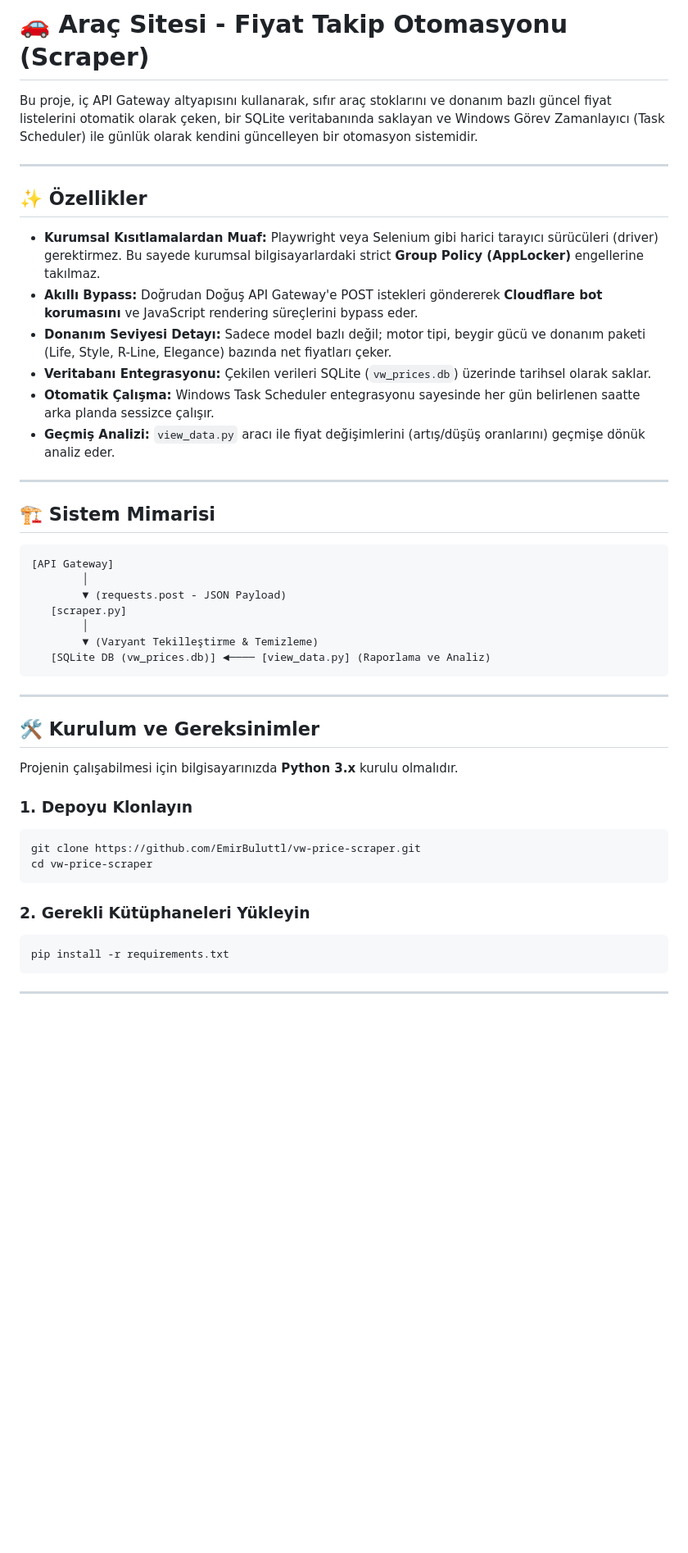
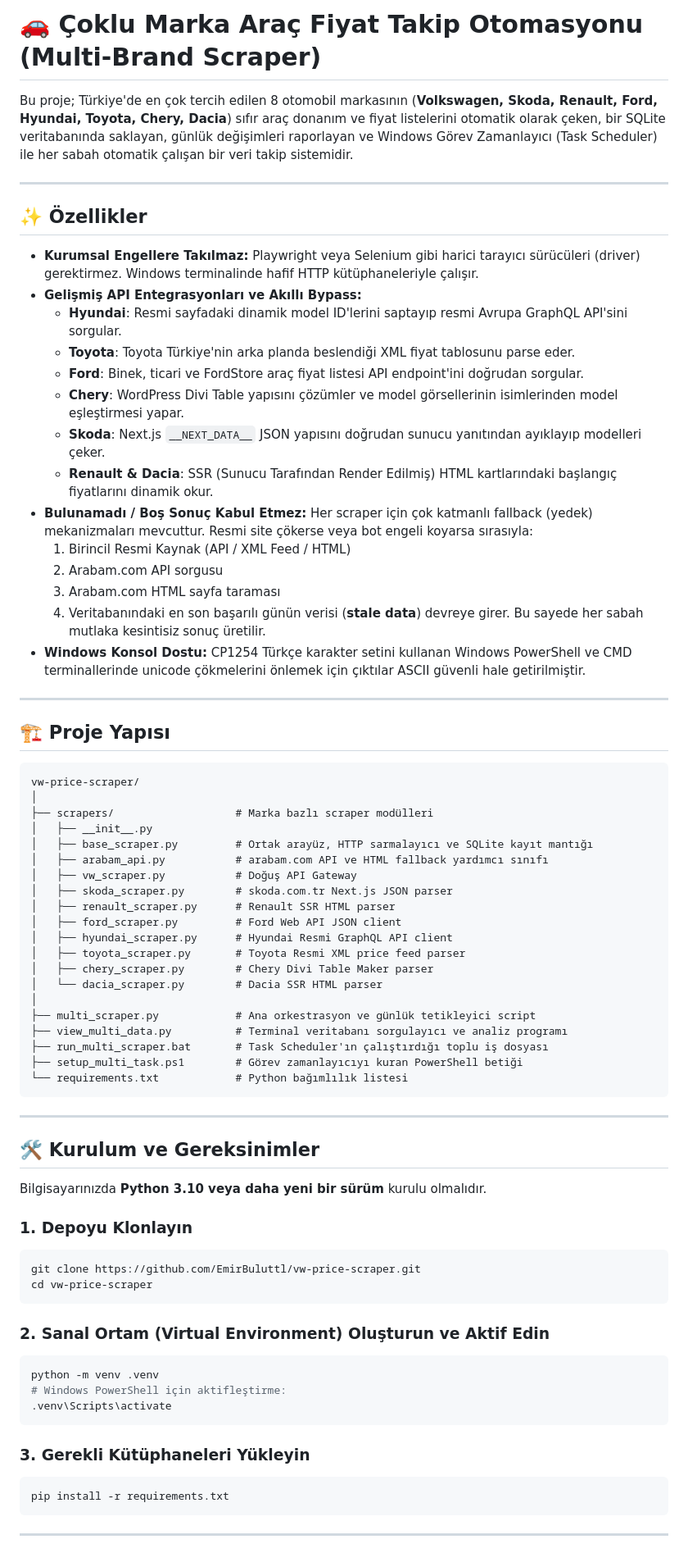
Before and after one commit to EmirBuluttl/vw-price-scraper, a Markdown page: README.md, the part around one of its changes. Shown at 82% size. Rendered like a GitHub page; blank space fills up the shorter version.

````diff
--- a/README.md
+++ b/README.md
@@ -1,37 +1,58 @@
-# 🚗 Araç Sitesi - Fiyat Takip Otomasyonu (Scraper)
+# 🚗 Çoklu Marka Araç Fiyat Takip Otomasyonu (Multi-Brand Scraper)
 
-Bu proje, iç API Gateway altyapısını kullanarak, sıfır araç stoklarını ve donanım bazlı güncel fiyat listelerini otomatik olarak çeken, bir SQLite veritabanında saklayan ve Windows Görev Zamanlayıcı (Task Scheduler) ile günlük olarak kendini güncelleyen bir otomasyon sistemidir.
+Bu proje; Türkiye'de en çok tercih edilen 8 otomobil markasının (**Volkswagen, Skoda, Renault, Ford, Hyundai, Toyota, Chery, Dacia**) sıfır araç donanım ve fiyat listelerini otomatik olarak çeken, bir SQLite veritabanında saklayan, günlük değişimleri raporlayan ve Windows Görev Zamanlayıcı (Task Scheduler) ile her sabah otomatik çalışan bir veri takip sistemidir.
 
 ---
 
 ## ✨ Özellikler
 
-* **Kurumsal Kısıtlamalardan Muaf:** Playwright veya Selenium gibi harici tarayıcı sürücüleri (driver) gerektirmez. Bu sayede kurumsal bilgisayarlardaki strict **Group Policy (AppLocker)** engellerine takılmaz.
-* **Akıllı Bypass:** Doğrudan Doğuş API Gateway'e POST istekleri göndererek **Cloudflare bot korumasını** ve JavaScript rendering süreçlerini bypass eder.
-* **Donanım Seviyesi Detayı:** Sadece model bazlı değil; motor tipi, beygir gücü ve donanım paketi (Life, Style, R-Line, Elegance) bazında net fiyatları çeker.
-* **Veritabanı Entegrasyonu:** Çekilen verileri SQLite (`vw_prices.db`) üzerinde tarihsel olarak saklar.
-* **Otomatik Çalışma:** Windows Task Scheduler entegrasyonu sayesinde her gün belirlenen saatte arka planda sessizce çalışır.
-* **Geçmiş Analizi:** `view_data.py` aracı ile fiyat değişimlerini (artış/düşüş oranlarını) geçmişe dönük analiz eder.
+* **Kurumsal Engellere Takılmaz:** Playwright veya Selenium gibi harici tarayıcı sürücüleri (driver) gerektirmez. Windows terminalinde hafif HTTP kütüphaneleriyle çalışır.
+* **Gelişmiş API Entegrasyonları ve Akıllı Bypass:**
+  * **Hyundai**: Resmi sayfadaki dinamik model ID'lerini saptayıp resmi Avrupa GraphQL API'sini sorgular.
+  * **Toyota**: Toyota Türkiye'nin arka planda beslendiği XML fiyat tablosunu parse eder.
+  * **Ford**: Binek, ticari ve FordStore araç fiyat listesi API endpoint'ini doğrudan sorgular.
+  * **Chery**: WordPress Divi Table yapısını çözümler ve model görsellerinin isimlerinden model eşleştirmesi yapar.
+  * **Skoda**: Next.js `__NEXT_DATA__` JSON yapısını doğrudan sunucu yanıtından ayıklayıp modelleri çeker.
+  * **Renault & Dacia**: SSR (Sunucu Tarafından Render Edilmiş) HTML kartlarındaki başlangıç fiyatlarını dinamik okur.
+* **Bulunamadı / Boş Sonuç Kabul Etmez:** Her scraper için çok katmanlı fallback (yedek) mekanizmaları mevcuttur. Resmi site çökerse veya bot engeli koyarsa sırasıyla:
+  1. Birincil Resmi Kaynak (API / XML Feed / HTML)
+  2. Arabam.com API sorgusu
+  3. Arabam.com HTML sayfa taraması
+  4. Veritabanındaki en son başarılı günün verisi (**stale data**) devreye girer. Bu sayede her sabah mutlaka kesintisiz sonuç üretilir.
+* **Windows Konsol Dostu:** CP1254 Türkçe karakter setini kullanan Windows PowerShell ve CMD terminallerinde unicode çökmelerini önlemek için çıktılar ASCII güvenli hale getirilmiştir.
 
 ---
 
-## 🏗️ Sistem Mimarisi
+## 🏗️ Proje Yapısı
 
 ```
-[API Gateway]
-        │
-        ▼ (requests.post - JSON Payload)
-   [scraper.py]
-        │
-        ▼ (Varyant Tekilleştirme & Temizleme)
-   [SQLite DB (vw_prices.db)] ◄──── [view_data.py] (Raporlama ve Analiz)
+vw-price-scraper/
+│
+├── scrapers/                   # Marka bazlı scraper modülleri
+│   ├── __init__.py
+│   ├── base_scraper.py         # Ortak arayüz, HTTP sarmalayıcı ve SQLite kayıt mantığı
+│   ├── arabam_api.py           # arabam.com API ve HTML fallback yardımcı sınıfı
+│   ├── vw_scraper.py           # Doğuş API Gateway
+│   ├── skoda_scraper.py        # skoda.com.tr Next.js JSON parser
+│   ├── renault_scraper.py      # Renault SSR HTML parser
+│   ├── ford_scraper.py         # Ford Web API JSON client
+│   ├── hyundai_scraper.py      # Hyundai Resmi GraphQL API client
+│   ├── toyota_scraper.py       # Toyota Resmi XML price feed parser
+│   ├── chery_scraper.py        # Chery Divi Table Maker parser
+│   └── dacia_scraper.py        # Dacia SSR HTML parser
+│
+├── multi_scraper.py            # Ana orkestrasyon ve günlük tetikleyici script
+├── view_multi_data.py          # Terminal veritabanı sorgulayıcı ve analiz programı
+├── run_multi_scraper.bat       # Task Scheduler'ın çalıştırdığı toplu iş dosyası
+├── setup_multi_task.ps1        # Görev zamanlayıcıyı kuran PowerShell betiği
+└── requirements.txt            # Python bağımlılık listesi
 ```
 
 ---
 
 ## 🛠️ Kurulum ve Gereksinimler
 
-Projenin çalışabilmesi için bilgisayarınızda **Python 3.x** kurulu olmalıdır.
+Bilgisayarınızda **Python 3.10 veya daha yeni bir sürüm** kurulu olmalıdır.
 
 ### 1. Depoyu Klonlayın
 ```bash
@@ -39,7 +60,14 @@ git clone https://github.com/EmirBuluttl/vw-price-scraper.git
 cd vw-price-scraper
 ```
 
-### 2. Gerekli Kütüphaneleri Yükleyin
+### 2. Sanal Ortam (Virtual Environment) Oluşturun ve Aktif Edin
+```powershell
+python -m venv .venv
+# Windows PowerShell için aktifleştirme:
+.venv\Scripts\activate
+```
+
+### 3. Gerekli Kütüphaneleri Yükleyin
 ```bash
 pip install -r requirements.txt
 ```
````
Also changed, not shown: other parts of README.md (+52 -41 lines).
